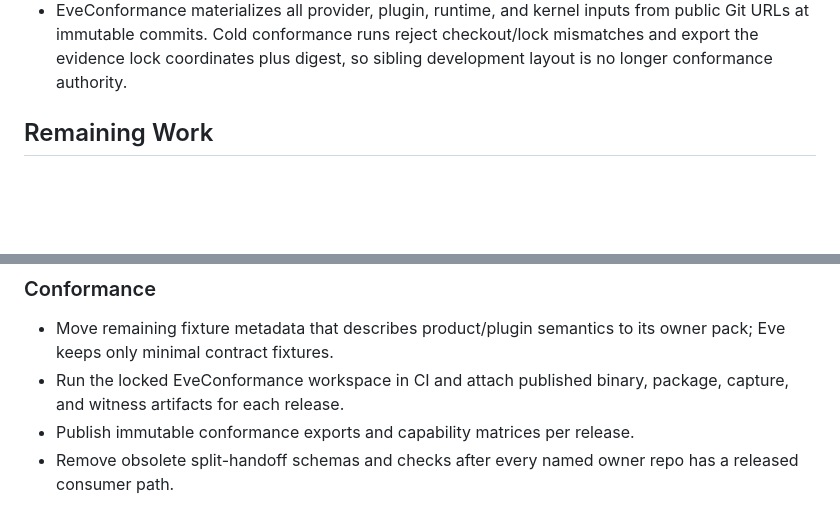
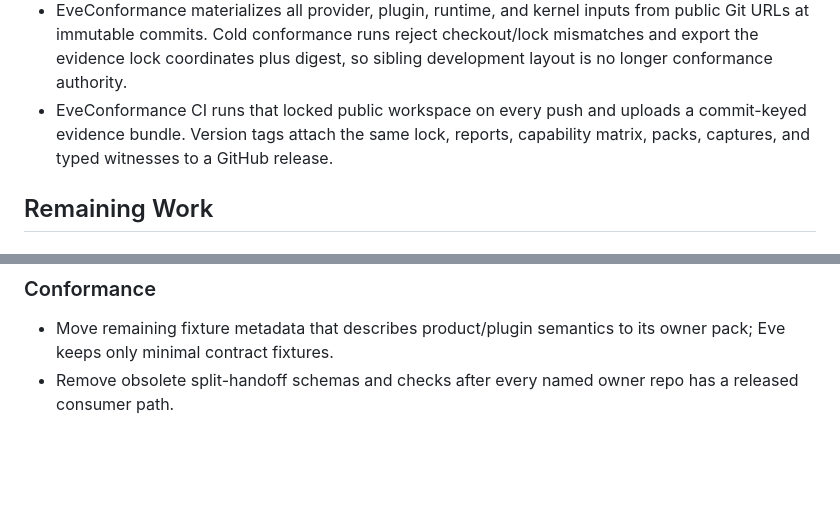
Before and after one commit to GameCult/Eve, a Markdown page: docs/eve-migration-roadmap.md, 2 parts joined by grey strips. Drawn GitHub-style; blank space fills up the shorter version.

Commit message:
Record hosted conformance releases

```diff
--- a/docs/eve-migration-roadmap.md
+++ b/docs/eve-migration-roadmap.md
@@ -152,6 +152,9 @@ advertisements and typed command/receipt documents are the boundary.
   from public Git URLs at immutable commits. Cold conformance runs reject
   checkout/lock mismatches and export the evidence lock coordinates plus digest,
   so sibling development layout is no longer conformance authority.
+- EveConformance CI runs that locked public workspace on every push and uploads
+  a commit-keyed evidence bundle. Version tags attach the same lock, reports,
+  capability matrix, packs, captures, and typed witnesses to a GitHub release.
 
 ## Remaining Work
 
@@ -191,9 +194,6 @@ advertisements and typed command/receipt documents are the boundary.
 
 - Move remaining fixture metadata that describes product/plugin semantics to
   its owner pack; Eve keeps only minimal contract fixtures.
-- Run the locked EveConformance workspace in CI and attach published binary,
-  package, capture, and witness artifacts for each release.
-- Publish immutable conformance exports and capability matrices per release.
 - Remove obsolete split-handoff schemas and checks after every named owner repo
   has a released consumer path.
 
```
